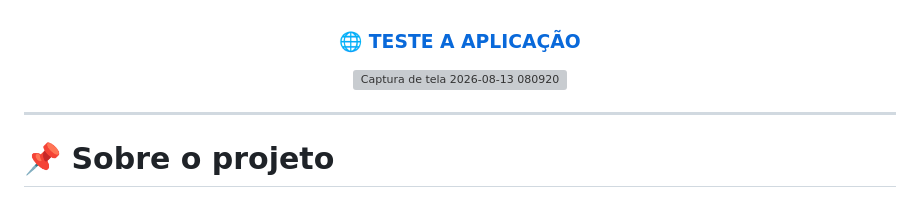
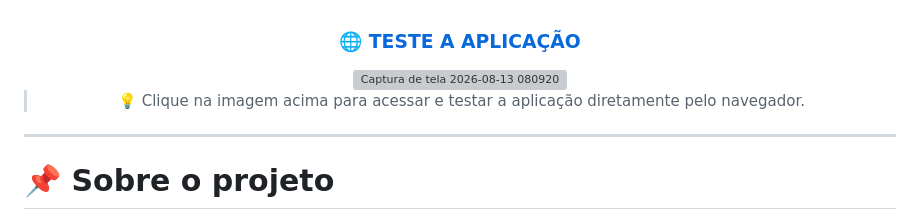
Before and after one commit to Lamarcks/Challenge-Alura-Agente, a Markdown page: README.md, the part around the change. GitHub-like rendering; grey boxes are pictures that could not be loaded.

```diff
--- a/README.md
+++ b/README.md
@@ -25,6 +25,8 @@ Projeto desenvolvido para o desafio final da **Alura + Oracle Next Education (ON
 ### 🌐 [TESTE A APLICAÇÃO](http://163.176.27.55:8000)
 
 <img width="1919" height="1079" alt="Captura de tela 2026-08-13 080920" src="https://github.com/user-attachments/assets/4316accc-0f97-4213-9602-04c5243ec032" />
+
+> 💡 Clique na imagem acima para acessar e testar a aplicação diretamente pelo navegador.
 
 </div>
 
```
